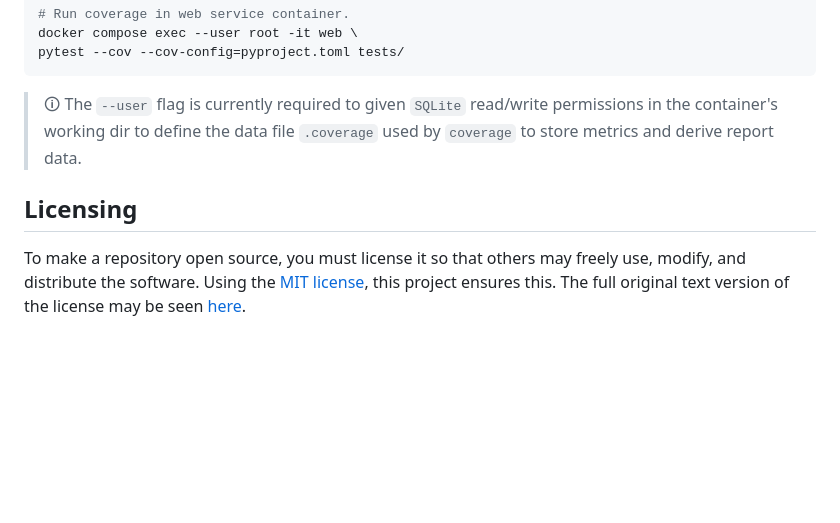
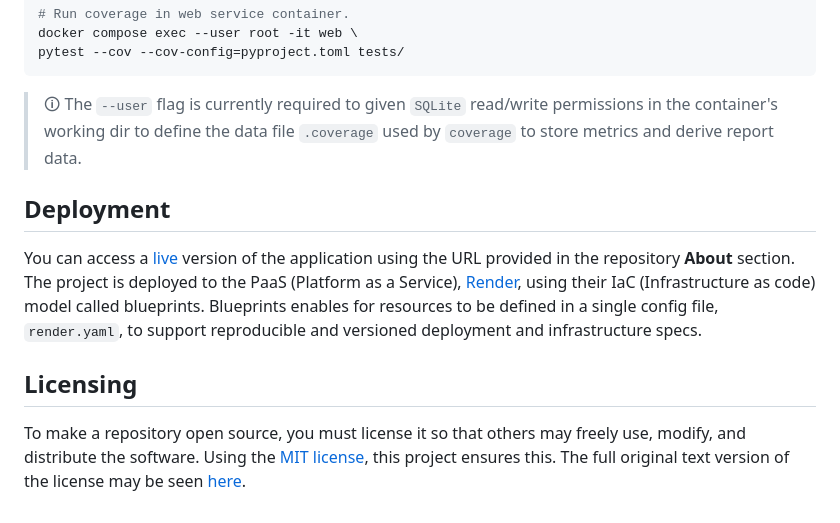
Before and after one commit to apexDev37/Agizo, a Markdown page: README.md, the part around the change printed below. Rendered like a GitHub page; blank space fills up the shorter version.

Commit message:
docs(readme): Add `deployment` overview section
Add brief section to overview the platform and method used to deploy.

```diff
--- a/README.md
+++ b/README.md
@@ -283,6 +283,15 @@ pytest --cov --cov-config=pyproject.toml tests/
 permissions in the container's working dir to define the data file `.coverage`
 used by `coverage` to store metrics and derive report data.
 
+## Deployment
+
+You can access a [live] version of the application using the URL provided in
+the repository **About** section. The project is deployed to the PaaS (Platform
+as a Service), [Render], using their IaC (Infrastructure as code) model called
+blueprints. Blueprints enables for resources to be defined in a single config
+file, `render.yaml`, to support reproducible and versioned deployment and
+infrastructure specs.
+
 ## Licensing
 
 To make a repository open source, you must license it so that others may freely
```
Also changed, not shown: other parts of README.md (+4 -0 lines).
